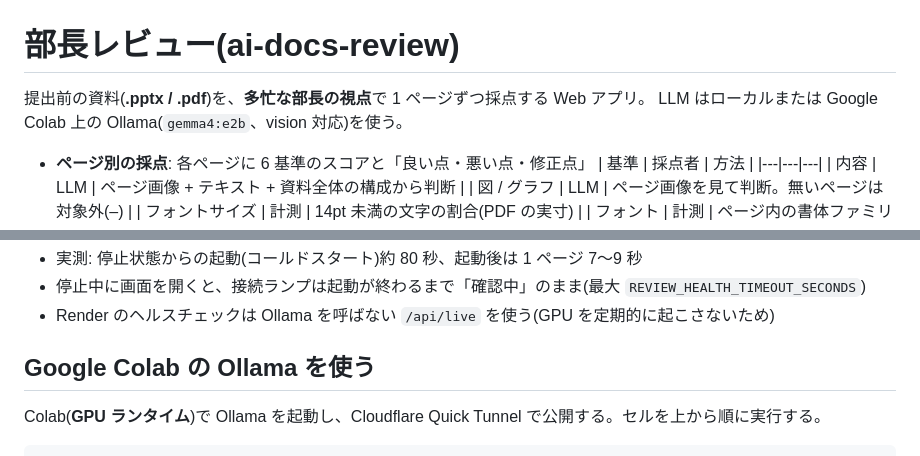
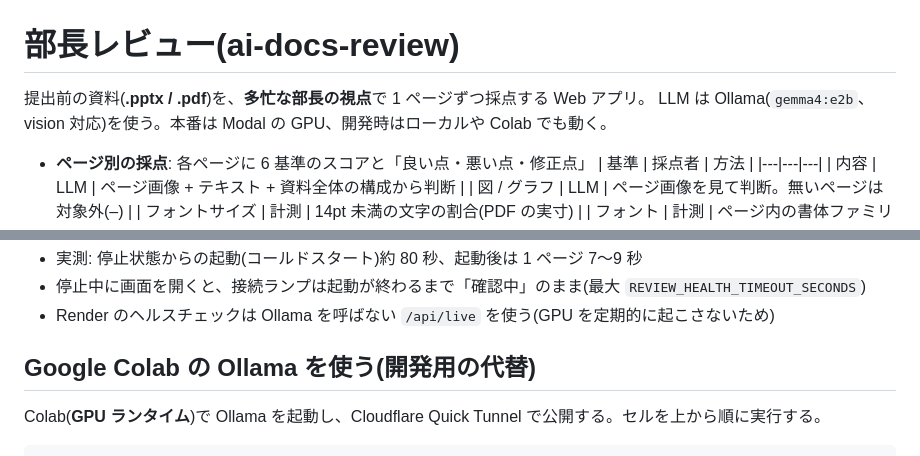
Before and after one commit to hardwork9047/ai-docs-review, a Markdown page: README.md, 2 parts joined by grey strips. Drawn GitHub-style.

```diff
--- a/README.md
+++ b/README.md
@@ -1,7 +1,7 @@
 # 部長レビュー(ai-docs-review)
 
 提出前の資料(**.pptx / .pdf**)を、**多忙な部長の視点**で 1 ページずつ採点する Web アプリ。
-LLM はローカルまたは Google Colab 上の Ollama(`gemma4:e2b`、vision 対応)を使う。
+LLM は Ollama(`gemma4:e2b`、vision 対応)を使う。本番は Modal の GPU、開発時はローカルや Colab でも動く。
 
 - **ページ別の採点**: 各ページに 6 基準のスコアと「良い点・悪い点・修正点」
   | 基準 | 採点者 | 方法 |
@@ -60,7 +128,7 @@ REVIEW_OLLAMA_HEADERS={"Modal-Key": "wk-...", "Modal-Secret": "ws-..."}
 - 停止中に画面を開くと、接続ランプは起動が終わるまで「確認中」のまま(最大 `REVIEW_HEALTH_TIMEOUT_SECONDS`)
 - Render のヘルスチェックは Ollama を呼ばない `/api/live` を使う(GPU を定期的に起こさないため)
 
-## Google Colab の Ollama を使う
+## Google Colab の Ollama を使う(開発用の代替)
 
 Colab(**GPU ランタイム**)で Ollama を起動し、Cloudflare Quick Tunnel で公開する。セルを上から順に実行する。
 
```
Also changed, not shown: other parts of README.md (+79 -10 lines).
